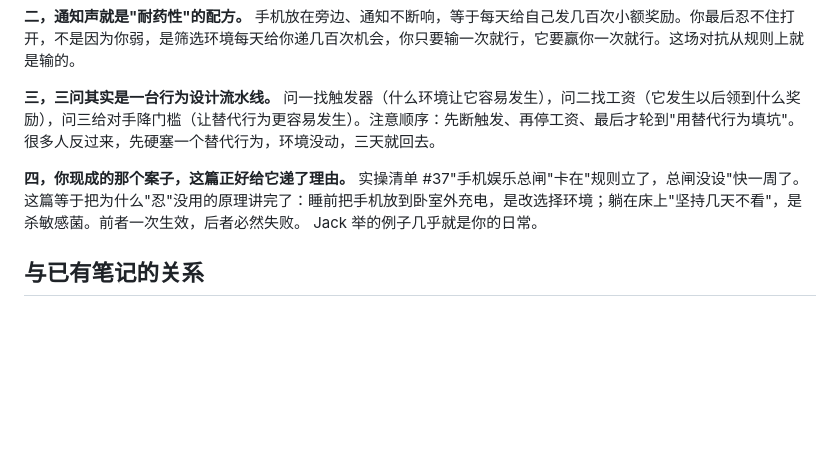
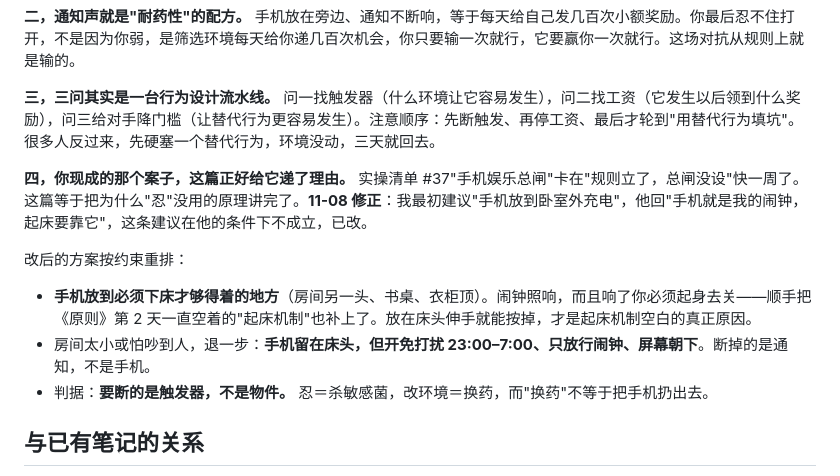
Before and after one commit to wdfxf/notes, a Markdown page: Jack 365 第160天 抗生素耐药性.md, the part around the change. Rendered like a GitHub page; blank space fills up the shorter version.

Commit message:
vault: 修正D160手机方案（闹钟约束）

```diff
--- a/Jack 365 第160天 抗生素耐药性.md
+++ b/Jack 365 第160天 抗生素耐药性.md
@@ -50,7 +50,12 @@ tags: [Jack365, 自然选择, 行为设计, 环境, 耐药性]
 
 **三，三问其实是一台行为设计流水线。** 问一找触发器（什么环境让它容易发生），问二找工资（它发生以后领到什么奖励），问三给对手降门槛（让替代行为更容易发生）。注意顺序：先断触发、再停工资、最后才轮到"用替代行为填坑"。很多人反过来，先硬塞一个替代行为，环境没动，三天就回去。
 
-**四，你现成的那个案子，这篇正好给它递了理由。** 实操清单 #37"手机娱乐总闸"卡在"规则立了，总闸没设"快一周了。这篇等于把为什么"忍"没用的原理讲完了：睡前把手机放到卧室外充电，是改选择环境；躺在床上"坚持几天不看"，是杀敏感菌。前者一次生效，后者必然失败。 Jack 举的例子几乎就是你的日常。
+**四，你现成的那个案子，这篇正好给它递了理由。** 实操清单 #37"手机娱乐总闸"卡在"规则立了，总闸没设"快一周了。这篇等于把为什么"忍"没用的原理讲完了。**11-08 修正**：我最初建议"手机放到卧室外充电"，他回"手机就是我的闹钟，起床要靠它"，这条建议在他的条件下不成立，已改。
+
+改后的方案按约束重排：
+- **手机放到必须下床才够得着的地方**（房间另一头、书桌、衣柜顶）。闹钟照响，而且响了你必须起身去关——顺手把《原则》第 2 天一直空着的"起床机制"也补上了。放在床头伸手就能按掉，才是起床机制空白的真正原因。
+- 房间太小或怕吵到人，退一步：**手机留在床头，但开免打扰 23:00–7:00、只放行闹钟、屏幕朝下**。断掉的是通知，不是手机。
+- 判据：**要断的是触发器，不是物件。** 忍＝杀敏感菌，改环境＝换药，而"换药"不等于把手机扔出去。
 
 ## 与已有笔记的关系
 
```
